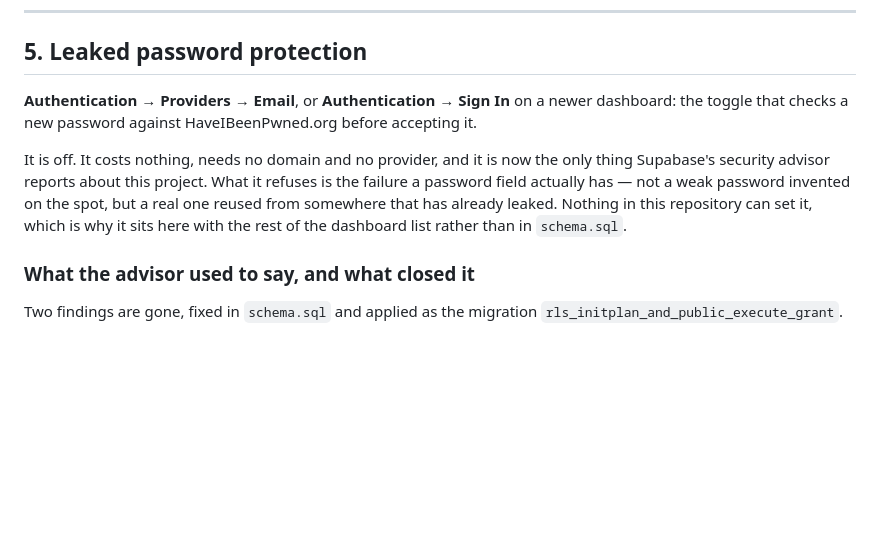
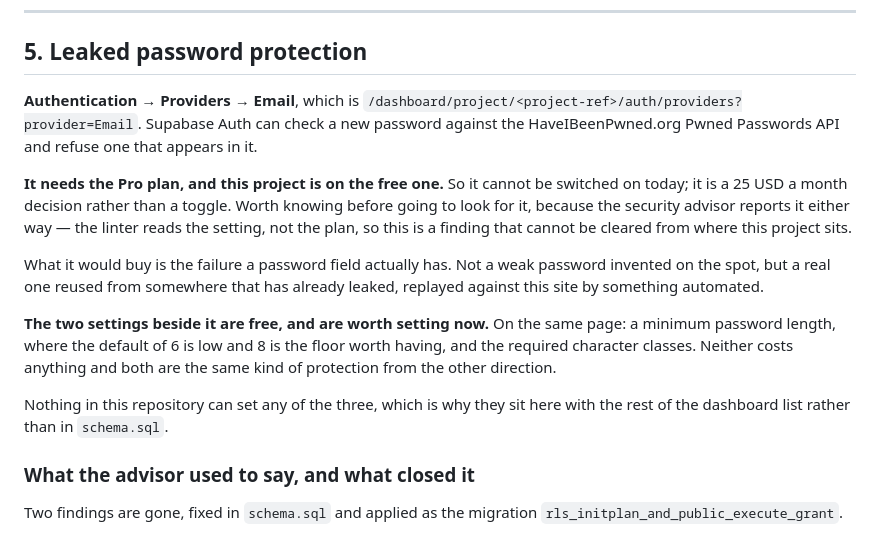
Before and after one commit to shermancahal/Halfstop, a Markdown page: docs/auth-setup.md, the part around the change. GitHub-like rendering; blank space fills up the shorter version.

Commit message:
Leaked password protection wants the Pro plan, which this project is not on
I wrote that it costs nothing. It does: Supabase documents it as Pro and above,
and this organisation is on free, so the toggle is not there to be found. The
page is Authentication -> Providers -> Email either way.

The advisor goes on reporting it regardless, because it reads the setting and
not the plan. That is worth writing down next to the finding, so the next
person does not go hunting for a control their plan does not include.

The two settings beside it are free and now recommended in its place: a minimum
length, where the default of 6 is low, and the required character classes.
Same protection approached from the other side, at no cost.

Co-Authored-By: Claude Opus 5 <noreply@anthropic.com>
Claude-Session: https://claude.ai/code/session_01Qhzw46A8om2eAgHnTv6yoc

```diff
--- a/docs/auth-setup.md
+++ b/docs/auth-setup.md
@@ -185,16 +185,28 @@ comes first: fixing delivery only means the wrong link arrives reliably.
 
 ## 5. Leaked password protection
 
-**Authentication → Providers → Email**, or **Authentication → Sign In** on a
-newer dashboard: the toggle that checks a new password against
-HaveIBeenPwned.org before accepting it.
+**Authentication → Providers → Email**, which is
+`/dashboard/project/<project-ref>/auth/providers?provider=Email`. Supabase Auth
+can check a new password against the HaveIBeenPwned.org Pwned Passwords API and
+refuse one that appears in it.
 
-It is off. It costs nothing, needs no domain and no provider, and it is now the
-only thing Supabase's security advisor reports about this project. What it
-refuses is the failure a password field actually has — not a weak password
-invented on the spot, but a real one reused from somewhere that has already
-leaked. Nothing in this repository can set it, which is why it sits here with
-the rest of the dashboard list rather than in `schema.sql`.
+**It needs the Pro plan, and this project is on the free one.** So it cannot be
+switched on today; it is a 25 USD a month decision rather than a toggle. Worth
+knowing before going to look for it, because the security advisor reports it
+either way — the linter reads the setting, not the plan, so this is a finding
+that cannot be cleared from where this project sits.
+
+What it would buy is the failure a password field actually has. Not a weak
+password invented on the spot, but a real one reused from somewhere that has
+already leaked, replayed against this site by something automated.
+
+**The two settings beside it are free, and are worth setting now.** On the same
+page: a minimum password length, where the default of 6 is low and 8 is the
+floor worth having, and the required character classes. Neither costs anything
+and both are the same kind of protection from the other direction.
+
+Nothing in this repository can set any of the three, which is why they sit here
+with the rest of the dashboard list rather than in `schema.sql`.
 
 ### What the advisor used to say, and what closed it
 
```
